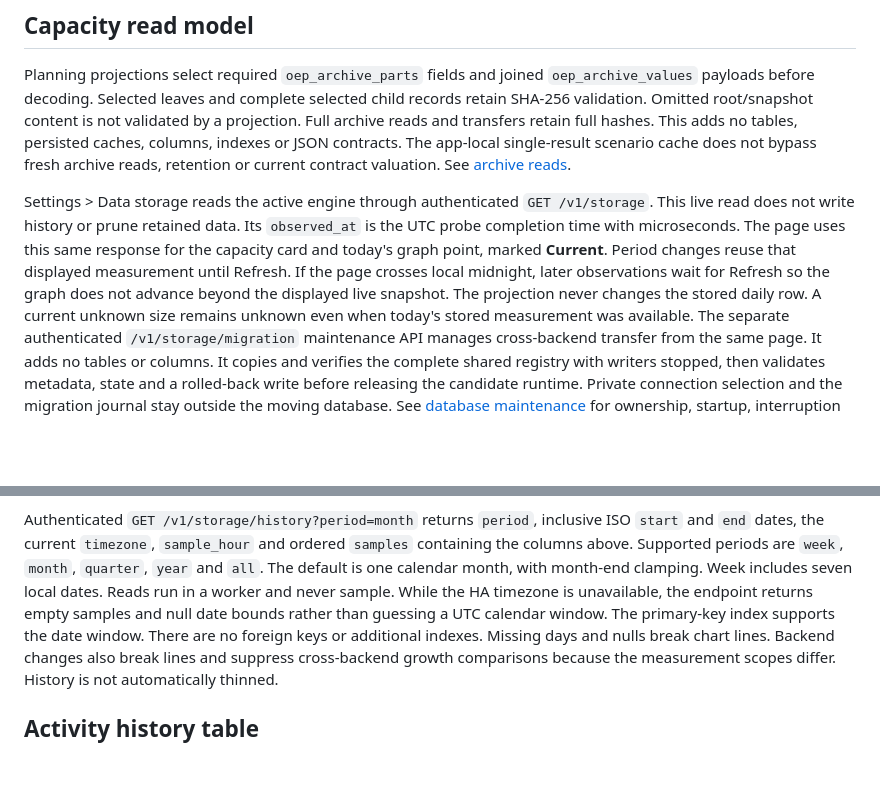
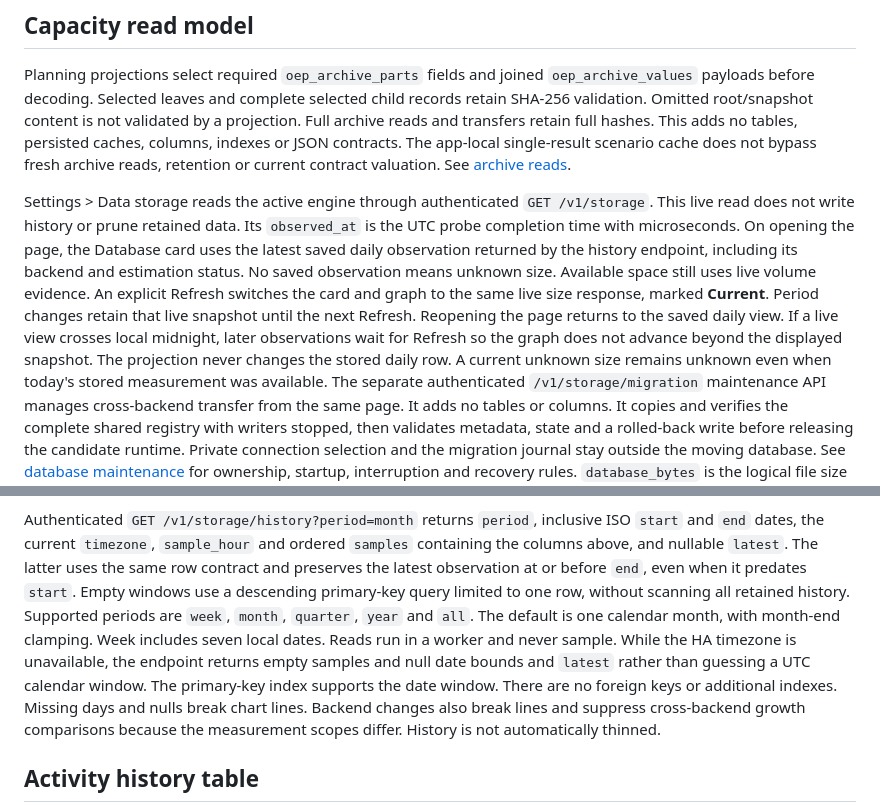
Before and after one commit to patrickvorgers/open-energy-planner, a Markdown page: docs/development/DATABASE-SCHEMA.md, 2 parts joined by grey strips. Drawn GitHub-style; blank space fills up the shorter version.

Commit message:
fix: show daily storage until explicit refresh

```diff
--- a/docs/development/DATABASE-SCHEMA.md
+++ b/docs/development/DATABASE-SCHEMA.md
@@ -71,13 +71,17 @@ retention or current contract valuation. See [archive reads](PLAN-ARCHIVE.md).
 
 Settings > Data storage reads the active engine through authenticated
 `GET /v1/storage`. This live read does not write history or prune retained data.
-Its `observed_at` is the UTC probe completion time with microseconds. The page
-uses this same response for the capacity card and today's graph point, marked
-**Current**. Period changes reuse that displayed measurement until Refresh.
-If the page crosses local midnight, later observations wait for Refresh so the
-graph does not advance beyond the displayed live snapshot.
-The projection never changes the stored daily row. A current unknown size remains
-unknown even when today's stored measurement was available.
+Its `observed_at` is the UTC probe completion time with microseconds.
+On opening the page, the Database card uses the latest saved daily observation
+returned by the history endpoint, including its backend and estimation status.
+No saved observation means unknown size. Available space still uses live volume
+evidence. An explicit Refresh switches the card and graph to the same live size
+response, marked **Current**. Period changes retain that live snapshot until the
+next Refresh. Reopening the page returns to the saved daily view.
+If a live view crosses local midnight, later observations wait for Refresh so the
+graph does not advance beyond the displayed snapshot. The projection never changes
+the stored daily row. A current unknown size remains unknown even when today's
+stored measurement was available.
 The separate authenticated `/v1/storage/migration` maintenance API manages
 cross-backend transfer from the same page. It adds no tables or columns. It copies
 and verifies the complete shared registry with writers stopped, then validates
@@ -145,11 +149,15 @@ One writable app process is supported, as for other lifecycle writers.
 
 Authenticated `GET /v1/storage/history?period=month` returns `period`, inclusive
 ISO `start` and `end` dates, the current `timezone`, `sample_hour` and ordered
-`samples` containing the columns above. Supported periods are `week`, `month`,
+`samples` containing the columns above, and nullable `latest`. The latter uses
+the same row contract and preserves the latest observation at or before `end`,
+even when it predates `start`. Empty windows use a descending primary-key query
+limited to one row, without scanning all retained history.
+Supported periods are `week`, `month`,
 `quarter`, `year` and `all`. The default is one calendar month, with month-end
 clamping. Week includes seven local dates. Reads run in a worker and never
 sample. While the HA timezone is unavailable, the endpoint returns empty samples
-and null date bounds rather than guessing a UTC calendar window. The primary-key
+and null date bounds and `latest` rather than guessing a UTC calendar window. The primary-key
 index supports the date window. There are no foreign
 keys or additional indexes. Missing days and nulls break chart lines. Backend
 changes also break lines and suppress cross-backend growth comparisons because
```
Also changed, not shown: docs/users/data-storage.md (+14 -5 lines), docs/assets/data-storage-current.png (added), docs/assets/data-storage-mobile.png, docs/assets/data-storage.png, 9 other files.
